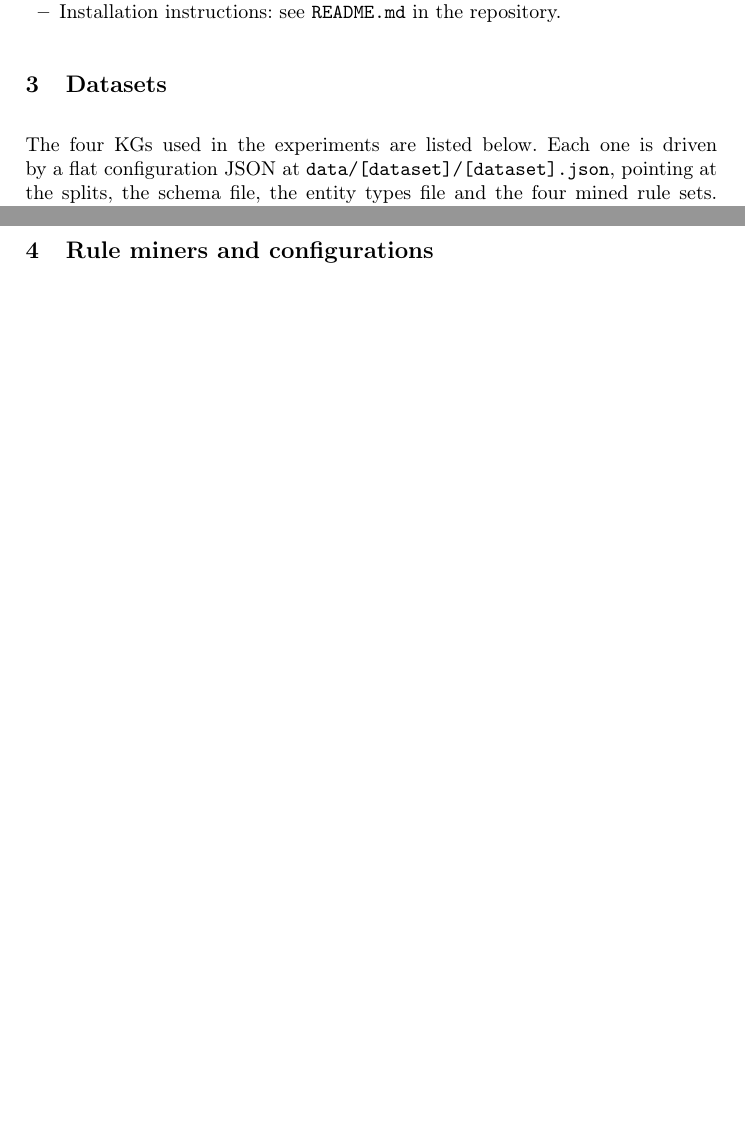
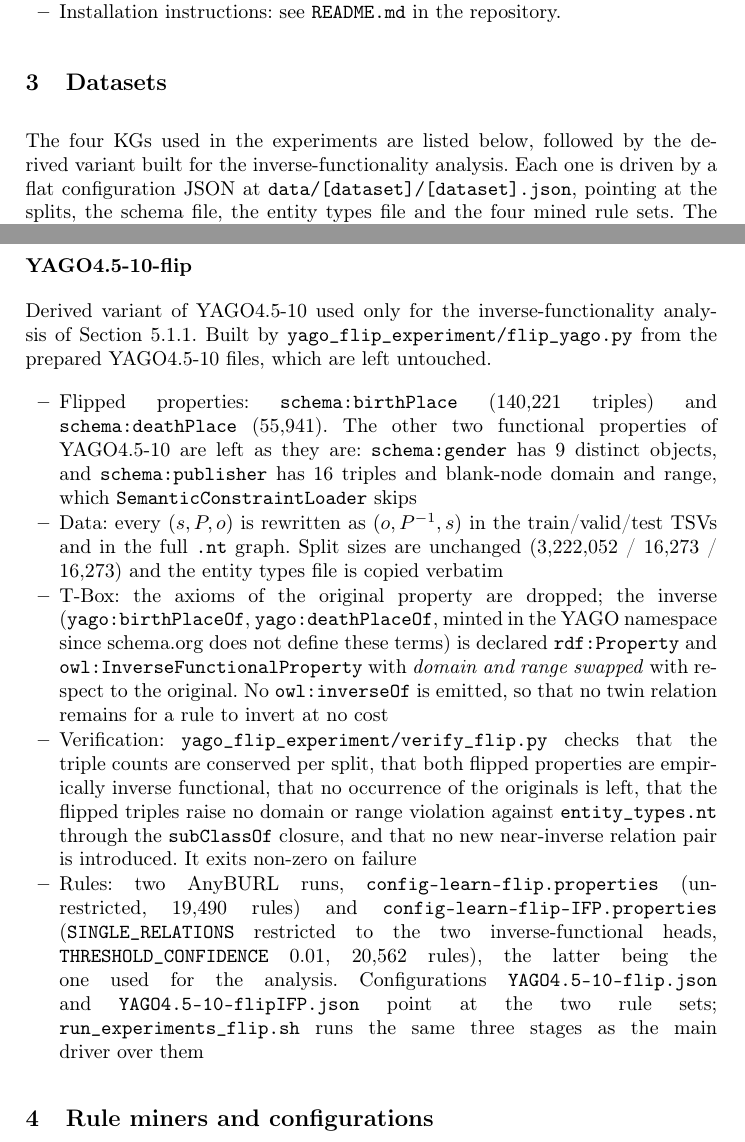
Before and after one commit to Zamprognog/NMRuleExtension, a LaTeX paper (paper/supplementary.tex): two parts of pages 3 and 4 of 5 before the commit and two parts of pages 3 and 4 of 6 after it, joined at a grey line, cut so that both start at the same text, the shorter picture padded with empty space. Compiled offline with pdfLaTeX.

Commit message:
paper: add YAGO4.5-10-flip entry to the supplementary dataset section
Co-Authored-By: Claude Opus 5 <noreply@anthropic.com>
Claude-Session: https://claude.ai/code/session_01Ft8xpBXoKzKgxhKZnA51DL

```diff
--- a/paper/supplementary.tex
+++ b/paper/supplementary.tex
@@ -72,7 +72,8 @@
 
 \section{Datasets}\label{sec:datasets}
 
-The four KGs used in the experiments are listed below. Each one is driven by a flat configuration
+The four KGs used in the experiments are listed below, followed by the derived variant built for the
+inverse-functionality analysis. Each one is driven by a flat configuration
 JSON at \texttt{data/[dataset]/[dataset].json}, pointing at the splits, the schema file, the entity
 types file and the four mined rule sets. The prepared versions of all four are contained in the
 Zenodo snapshot; the pointers below identify the original sources and the preprocessing applied to
@@ -108,6 +109,38 @@
         \item Run \texttt{filter\_ntfile.ipynb} to obtain \texttt{yago4.5-10}
     \end{itemize}
 \end{itemize}
+
+\subsection*{YAGO4.5-10-flip}
+Derived variant of YAGO4.5-10 used only for the inverse-functionality analysis of
+Section~5.1.1. Built by \texttt{yago\_flip\_experiment/flip\_yago.py} from the prepared
+YAGO4.5-10 files, which are left untouched.
+\begin{itemize}
+    \item Flipped properties: \texttt{schema:birthPlace} (140,221 triples) and
+    \texttt{schema:deathPlace} (55,941). The other two functional properties of YAGO4.5-10 are
+    left as they are: \texttt{schema:gender} has 9 distinct objects, and \texttt{schema:publisher}
+    has 16 triples and blank-node domain and range, which \texttt{SemanticConstraintLoader} skips
+    \item Data: every $(s,P,o)$ is rewritten as $(o,P^{-1},s)$ in the train/valid/test TSVs and in
+    the full \texttt{.nt} graph. Split sizes are unchanged (3,222,052 / 16,273 / 16,273) and the
+    entity types file is copied verbatim
+    \item T-Box: the axioms of the original property are dropped; the inverse
+    (\texttt{yago:birthPlaceOf}, \texttt{yago:deathPlaceOf}, minted in the YAGO namespace since
+    schema.org does not define these terms) is declared \texttt{rdf:Property} and
+    \texttt{owl:InverseFunctionalProperty} with \emph{domain and range swapped} with respect to the
+    original. No \texttt{owl:inverseOf} is emitted, so that no twin relation remains for a rule to
+    invert at no cost
+    \item Verification: \texttt{yago\_flip\_experiment/verify\_flip.py} checks that the triple
+    counts are conserved per split, that both flipped properties are empirically inverse functional,
+    that no occurrence of the originals is left, that the flipped triples raise no domain or range
+    violation against \texttt{entity\_types.nt} through the \texttt{subClassOf} closure, and that no
+    new near-inverse relation pair is introduced. It exits non-zero on failure
+    \item Rules: two AnyBURL runs, \texttt{config-learn-flip.properties} (unrestricted, 19,490
+    rules) and \texttt{config-learn-flip-IFP.properties} (\texttt{SINGLE\_RELATIONS} restricted to
+    the two inverse-functional heads, \texttt{THRESHOLD\_CONFIDENCE} 0.01, 20,562 rules), the latter
+    being the one used for the analysis. Configurations
+    \texttt{YAGO4.5-10-flip.json} and \texttt{YAGO4.5-10-flipIFP.json} point at the two rule sets;
+    \texttt{run\_experiments\_flip.sh} runs the same three stages as the main driver over them
+\end{itemize}
+
 
 \section{Rule miners and configurations}
 \begin{itemize}
```
